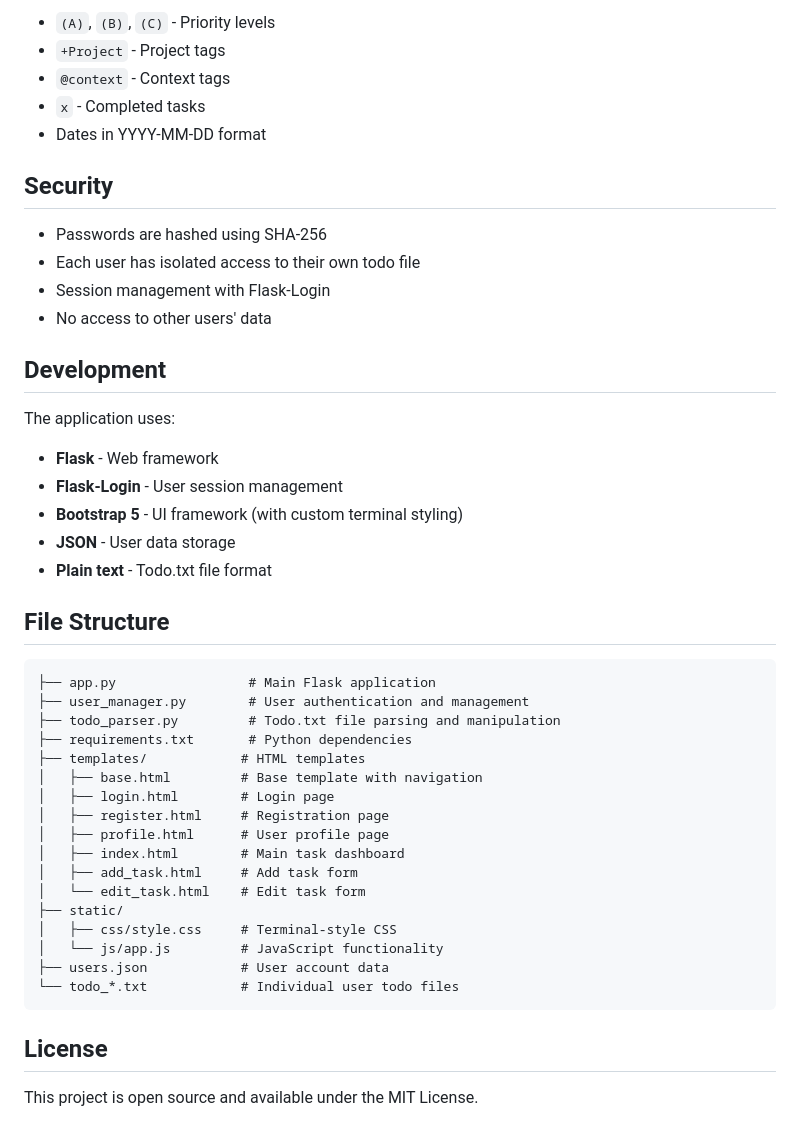
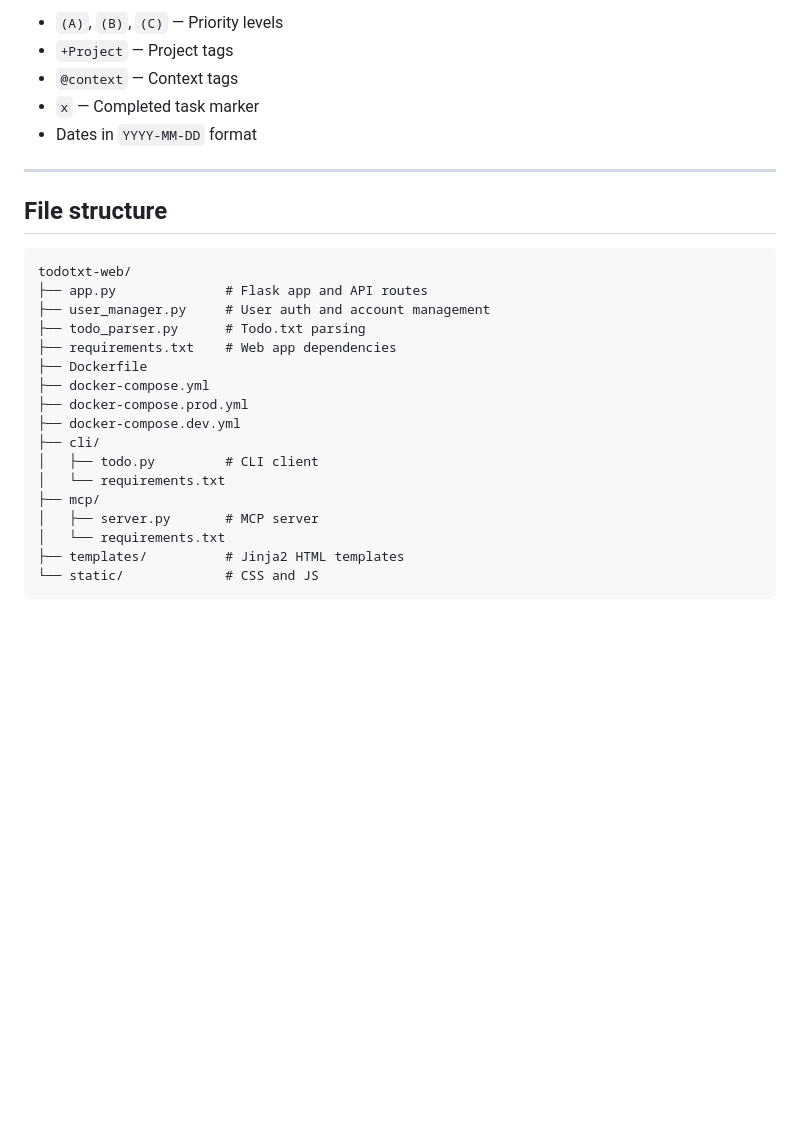
Before and after one commit to waffle2k/todotxt-web, a Markdown page: README.md, the part around one of its changes. GitHub-like rendering; blank space fills up the shorter version.

````diff
--- a/README.md
+++ b/README.md
@@ -84,49 +286,31 @@ x 2025-06-29 2025-06-28 Completed task +Project @context
 ```
 
-- `(A)`, `(B)`, `(C)` - Priority levels
-- `+Project` - Project tags
-- `@context` - Context tags
-- `x` - Completed tasks
-- Dates in YYYY-MM-DD format
+- `(A)`, `(B)`, `(C)` — Priority levels
+- `+Project` — Project tags
+- `@context` — Context tags
+- `x` — Completed task marker
+- Dates in `YYYY-MM-DD` format
 
-## Security
+---
 
-- Passwords are hashed using SHA-256
-- Each user has isolated access to their own todo file
-- Session management with Flask-Login
-- No access to other users' data
-
-## Development
-
-The application uses:
-- **Flask** - Web framework
-- **Flask-Login** - User session management
-- **Bootstrap 5** - UI framework (with custom terminal styling)
-- **JSON** - User data storage
-- **Plain text** - Todo.txt file format
-
-## File Structure
+## File structure
 
 ```
-├── app.py                 # Main Flask application
-├── user_manager.py        # User authentication and management
-├── todo_parser.py         # Todo.txt file parsing and manipulation
-├── requirements.txt       # Python dependencies
-├── templates/            # HTML templates
-│   ├── base.html         # Base template with navigation
-│   ├── login.html        # Login page
-│   ├── register.html     # Registration page
-│   ├── profile.html      # User profile page
-│   ├── index.html        # Main task dashboard
-│   ├── add_task.html     # Add task form
-│   └── edit_task.html    # Edit task form
-├── static/
-│   ├── css/style.css     # Terminal-style CSS
-│   └── js/app.js         # JavaScript functionality
-├── users.json            # User account data
-└── todo_*.txt            # Individual user todo files
+todotxt-web/
+├── app.py              # Flask app and API routes
+├── user_manager.py     # User auth and account management
+├── todo_parser.py      # Todo.txt parsing
+├── requirements.txt    # Web app dependencies
+├── Dockerfile
+├── docker-compose.yml
+├── docker-compose.prod.yml
+├── docker-compose.dev.yml
+├── cli/
+│   ├── todo.py         # CLI client
+│   └── requirements.txt
+├── mcp/
+│   ├── server.py       # MCP server
+│   └── requirements.txt
+├── templates/          # Jinja2 HTML templates
+└── static/             # CSS and JS
 ```
-
-## License
-
-This project is open source and available under the MIT License.
````
Also changed, not shown: other parts of README.md (+254 -52 lines).
